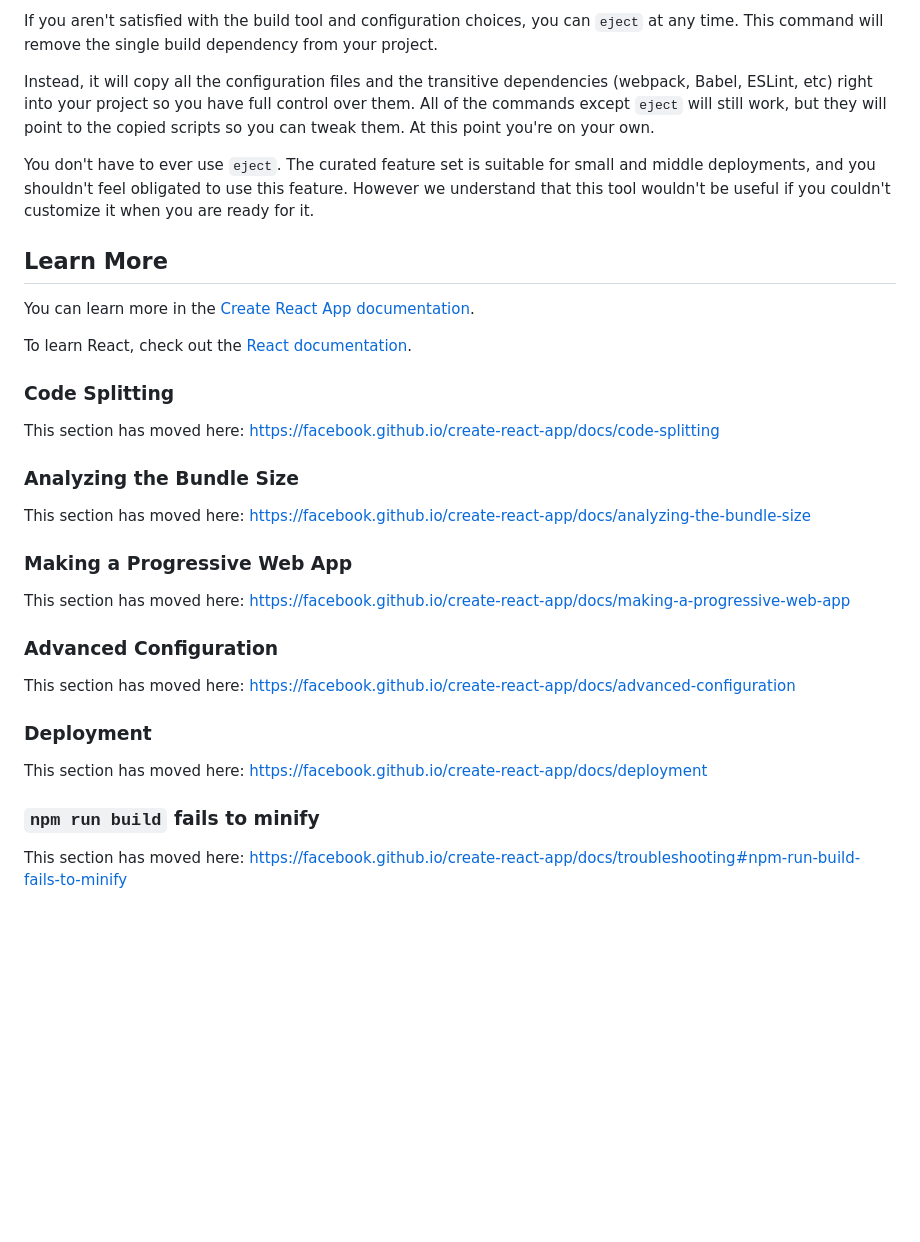
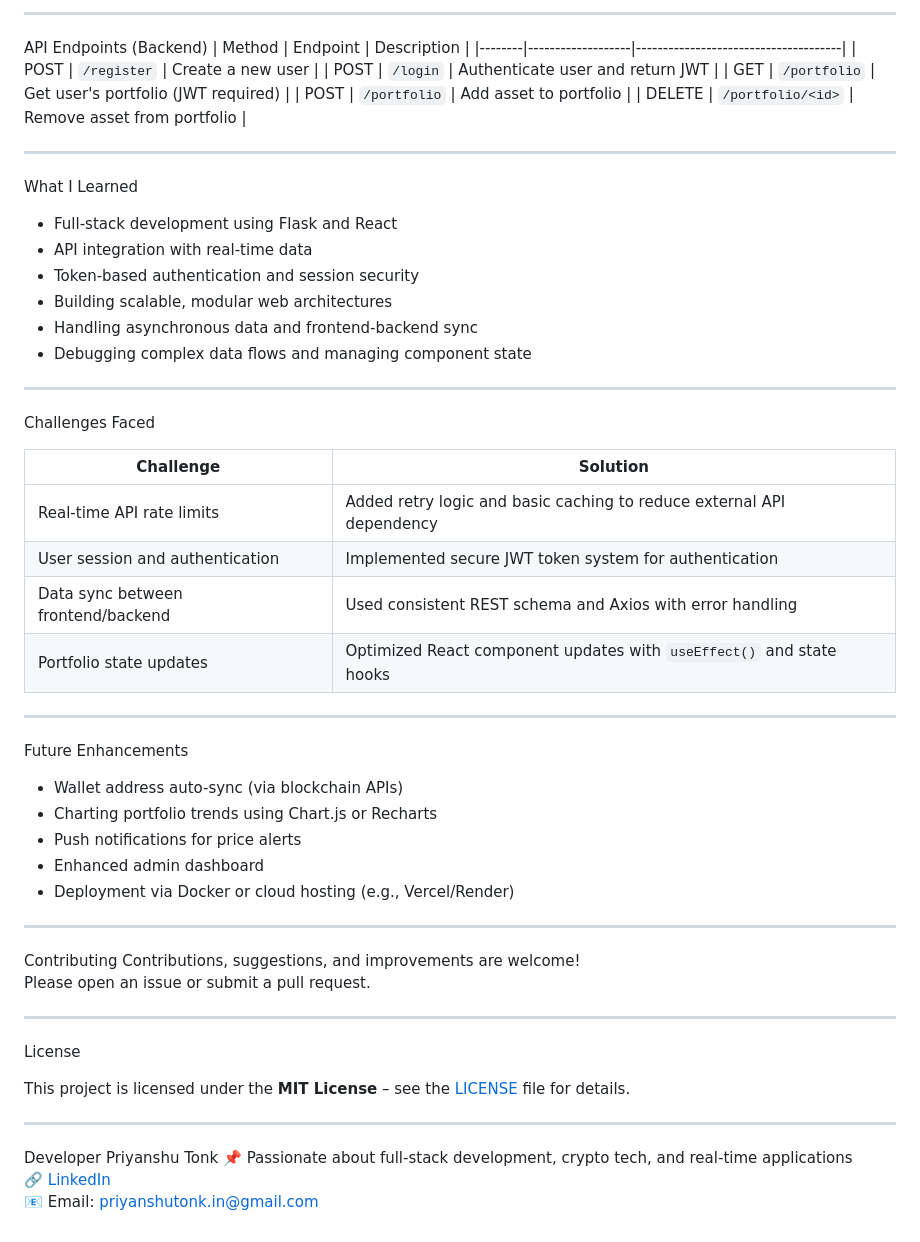
Before and after one commit to Priyanshu5991/Crypto-portfolio_Tracker, a Markdown page: README.md, the part around one of its changes. Drawn GitHub-style; blank space fills up the shorter version.

```diff
--- a/README.md
+++ b/README.md
@@ -35,36 +97,54 @@ See the section about [deployment](https://facebook.github.io/create-react-app/d
 
-If you aren't satisfied with the build tool and configuration choices, you can `eject` at any time. This command will remove the single build dependency from your project.
+---
+API Endpoints (Backend)
+| Method | Endpoint          | Description                          |
+|--------|-------------------|--------------------------------------|
+| POST   | `/register`       | Create a new user                    |
+| POST   | `/login`          | Authenticate user and return JWT     |
+| GET    | `/portfolio`      | Get user's portfolio (JWT required)  |
+| POST   | `/portfolio`      | Add asset to portfolio               |
+| DELETE | `/portfolio/<id>` | Remove asset from portfolio          |
 
-Instead, it will copy all the configuration files and the transitive dependencies (webpack, Babel, ESLint, etc) right into your project so you have full control over them. All of the commands except `eject` will still work, but they will point to the copied scripts so you can tweak them. At this point you're on your own.
+---
+What I Learned
+- Full-stack development using Flask and React
+- API integration with real-time data
+- Token-based authentication and session security
+- Building scalable, modular web architectures
+- Handling asynchronous data and frontend-backend sync
+- Debugging complex data flows and managing component state
 
-You don't have to ever use `eject`. The curated feature set is suitable for small and middle deployments, and you shouldn't feel obligated to use this feature. However we understand that this tool wouldn't be useful if you couldn't customize it when you are ready for it.
+---
+Challenges Faced
 
-## Learn More
+| Challenge                            | Solution                                                                 |
+|--------------------------------------|--------------------------------------------------------------------------|
+| Real-time API rate limits            | Added retry logic and basic caching to reduce external API dependency    |
+| User session and authentication      | Implemented secure JWT token system for authentication                   |
+| Data sync between frontend/backend   | Used consistent REST schema and Axios with error handling                |
+| Portfolio state updates              | Optimized React component updates with `useEffect()` and state hooks     |
 
-You can learn more in the [Create React App documentation](https://facebook.github.io/create-react-app/docs/getting-started).
+---
+Future Enhancements
+- Wallet address auto-sync (via blockchain APIs)
+- Charting portfolio trends using Chart.js or Recharts
+- Push notifications for price alerts
+- Enhanced admin dashboard
+- Deployment via Docker or cloud hosting (e.g., Vercel/Render)
 
-To learn React, check out the [React documentation](https://reactjs.org/).
+---
+Contributing
+Contributions, suggestions, and improvements are welcome!
+Please open an issue or submit a pull request.
 
-### Code Splitting
+---
+License
 
-This section has moved here: [https://facebook.github.io/create-react-app/docs/code-splitting](https://facebook.github.io/create-react-app/docs/code-splitting)
+This project is licensed under the **MIT License** – see the [LICENSE](LICENSE) file for details.
 
-### Analyzing the Bundle Size
-
-This section has moved here: [https://facebook.github.io/create-react-app/docs/analyzing-the-bundle-size](https://facebook.github.io/create-react-app/docs/analyzing-the-bundle-size)
-
-### Making a Progressive Web App
-
-This section has moved here: [https://facebook.github.io/create-react-app/docs/making-a-progressive-web-app](https://facebook.github.io/create-react-app/docs/making-a-progressive-web-app)
-
-### Advanced Configuration
-
-This section has moved here: [https://facebook.github.io/create-react-app/docs/advanced-configuration](https://facebook.github.io/create-react-app/docs/advanced-configuration)
-
-### Deployment
-
-This section has moved here: [https://facebook.github.io/create-react-app/docs/deployment](https://facebook.github.io/create-react-app/docs/deployment)
-
-### `npm run build` fails to minify
-
-This section has moved here: [https://facebook.github.io/create-react-app/docs/troubleshooting#npm-run-build-fails-to-minify](https://facebook.github.io/create-react-app/docs/troubleshooting#npm-run-build-fails-to-minify)
+---
+Developer
+Priyanshu Tonk
+📌 Passionate about full-stack development, crypto tech, and real-time applications
+🔗 [LinkedIn](https://www.linkedin.com/in/priyanshu-in002004/)
+📧 Email: priyanshutonk.in@gmail.com
```
Also changed, not shown: other parts of README.md (+82 -20 lines).
